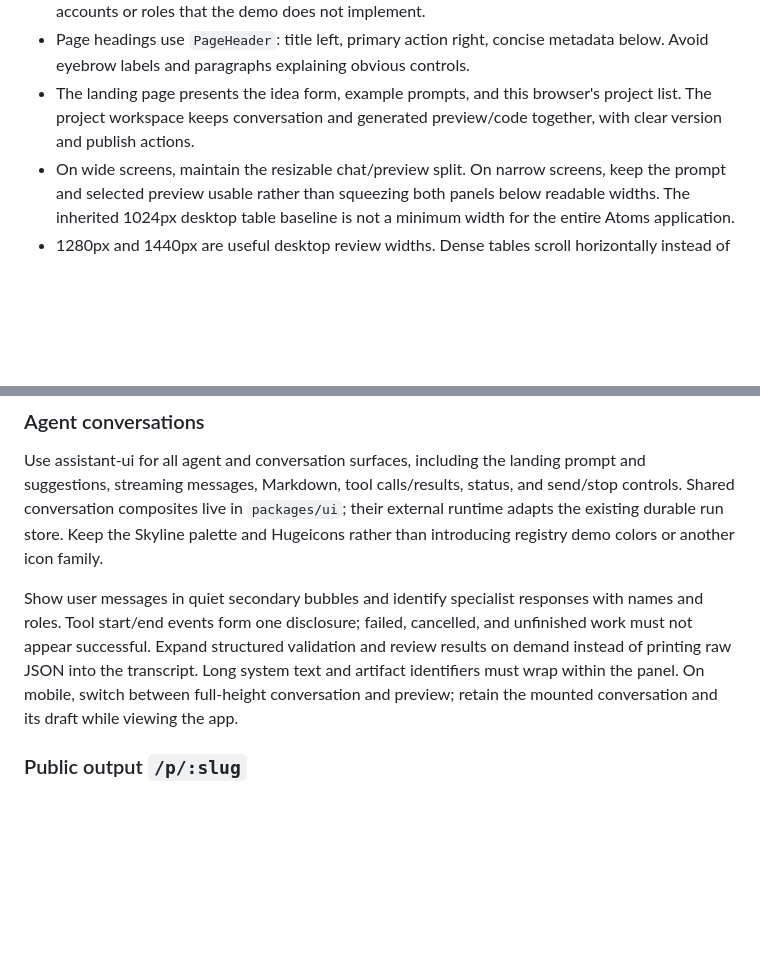
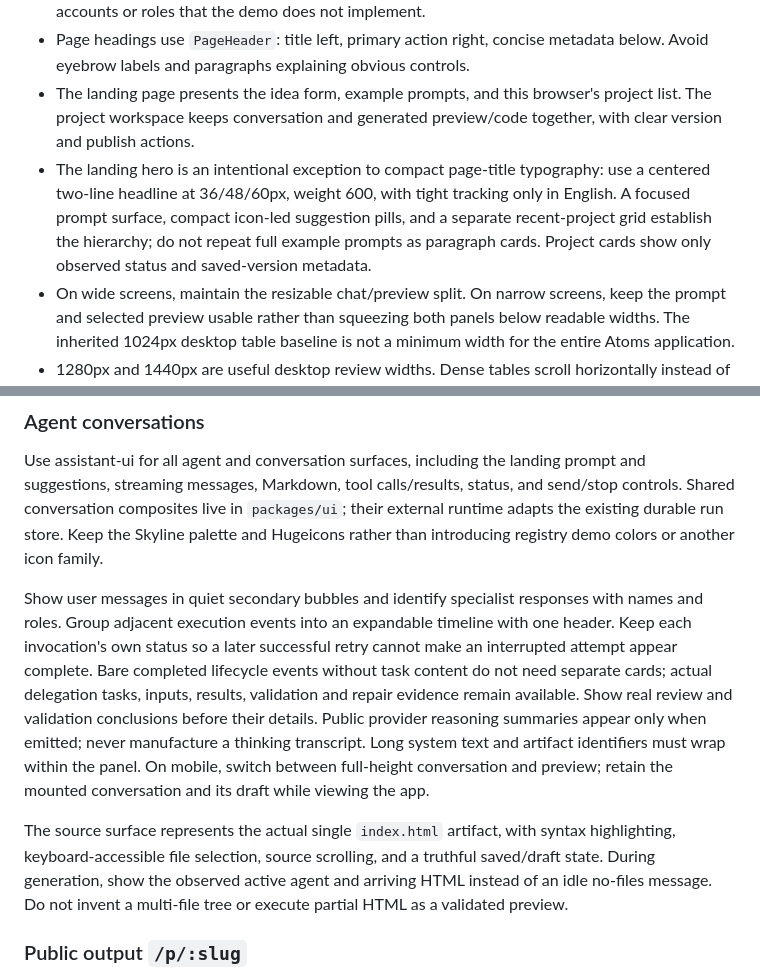
Before and after one commit to Muluk-m/formlane, a Markdown page: DESIGN.md, 2 parts joined by grey strips. Rendered like a GitHub page; blank space fills up the shorter version.

```diff
--- a/DESIGN.md
+++ b/DESIGN.md
@@ -326,6 +326,7 @@ Keep title tracking and a maximum weight of 600. Right-align numeric columns and
 - Atoms navigation represents projects and project actions, not inherited advertising or team-administration menus. Use the brand, project navigation, and locale control without implying accounts or roles that the demo does not implement.
 - Page headings use `PageHeader`: title left, primary action right, concise metadata below. Avoid eyebrow labels and paragraphs explaining obvious controls.
 - The landing page presents the idea form, example prompts, and this browser's project list. The project workspace keeps conversation and generated preview/code together, with clear version and publish actions.
+- The landing hero is an intentional exception to compact page-title typography: use a centered two-line headline at 36/48/60px, weight 600, with tight tracking only in English. A focused prompt surface, compact icon-led suggestion pills, and a separate recent-project grid establish the hierarchy; do not repeat full example prompts as paragraph cards. Project cards show only observed status and saved-version metadata.
 - On wide screens, maintain the resizable chat/preview split. On narrow screens, keep the prompt and selected preview usable rather than squeezing both panels below readable widths. The inherited 1024px desktop table baseline is not a minimum width for the entire Atoms application.
 - 1280px and 1440px are useful desktop review widths. Dense tables scroll horizontally instead of compressing columns. Desktop/mobile preview controls describe the generated app's viewport, not the outer application breakpoint.
 
@@ -333,7 +334,9 @@ Keep title tracking and a maximum weight of 600. Right-align numeric columns and
 
 Use assistant-ui for all agent and conversation surfaces, including the landing prompt and suggestions, streaming messages, Markdown, tool calls/results, status, and send/stop controls. Shared conversation composites live in `packages/ui`; their external runtime adapts the existing durable run store. Keep the Skyline palette and Hugeicons rather than introducing registry demo colors or another icon family.
 
-Show user messages in quiet secondary bubbles and identify specialist responses with names and roles. Tool start/end events form one disclosure; failed, cancelled, and unfinished work must not appear successful. Expand structured validation and review results on demand instead of printing raw JSON into the transcript. Long system text and artifact identifiers must wrap within the panel. On mobile, switch between full-height conversation and preview; retain the mounted conversation and its draft while viewing the app.
+Show user messages in quiet secondary bubbles and identify specialist responses with names and roles. Group adjacent execution events into an expandable timeline with one header. Keep each invocation's own status so a later successful retry cannot make an interrupted attempt appear complete. Bare completed lifecycle events without task content do not need separate cards; actual delegation tasks, inputs, results, validation and repair evidence remain available. Show real review and validation conclusions before their details. Public provider reasoning summaries appear only when emitted; never manufacture a thinking transcript. Long system text and artifact identifiers must wrap within the panel. On mobile, switch between full-height conversation and preview; retain the mounted conversation and its draft while viewing the app.
+
+The source surface represents the actual single `index.html` artifact, with syntax highlighting, keyboard-accessible file selection, source scrolling, and a truthful saved/draft state. During generation, show the observed active agent and arriving HTML instead of an idle no-files message. Do not invent a multi-file tree or execute partial HTML as a validated preview.
 
 ### Public output `/p/:slug`
 
```
Also changed, not shown: README.md (+5 -5 lines), docs/screenshots/code-redesign-mobile.png (added), docs/screenshots/execution-redesign-desktop.png (added), docs/screenshots/home-redesign-desktop.png (added), docs/screenshots/home-redesign-mobile.png (added), 12 other files.
